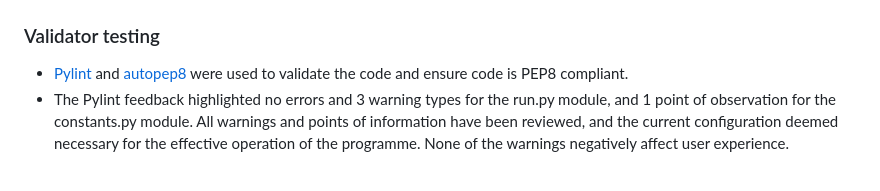
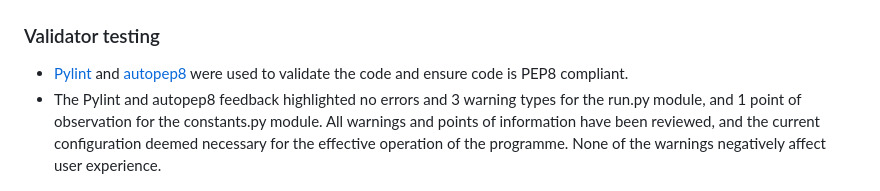
Before and after one commit to JL-14/winter-survival, a Markdown page: README.md, the part around one of its changes. GitHub-like rendering.

```diff
--- a/README.md
+++ b/README.md
@@ -223,7 +223,7 @@ The programme displays correctly across the different browsers, and also across
 ### Validator testing
 
 - [Pylint](https://pypi.org/project/pylint/) and [autopep8](https://pypi.org/project/autopep8/) were used to validate the code and ensure code is PEP8 compliant.
-- The Pylint feedback highlighted no errors and 3 warning types for the run.py module, and 1 point of observation for the constants.py module. All warnings and points of information have been reviewed, and the current configuration deemed necessary for the effective operation of the programme. None of the warnings negatively affect user experience.
+- The Pylint and autopep8 feedback highlighted no errors and 3 warning types for the run.py module, and 1 point of observation for the constants.py module. All warnings and points of information have been reviewed, and the current configuration deemed necessary for the effective operation of the programme. None of the warnings negatively affect user experience.
 
 ![Pylint validator](documentation/images/pylint_validator_screen.png)
 
```
Also changed, not shown: other parts of README.md (+6 -6 lines).
